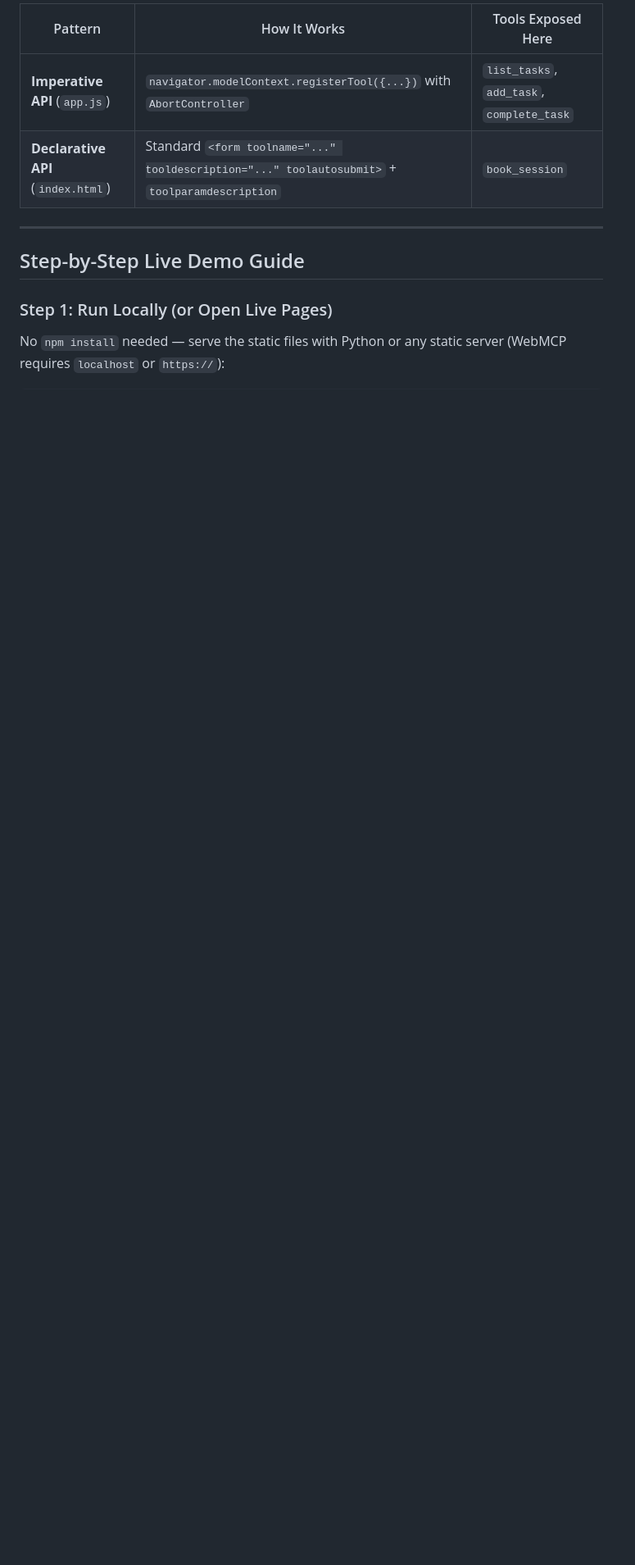
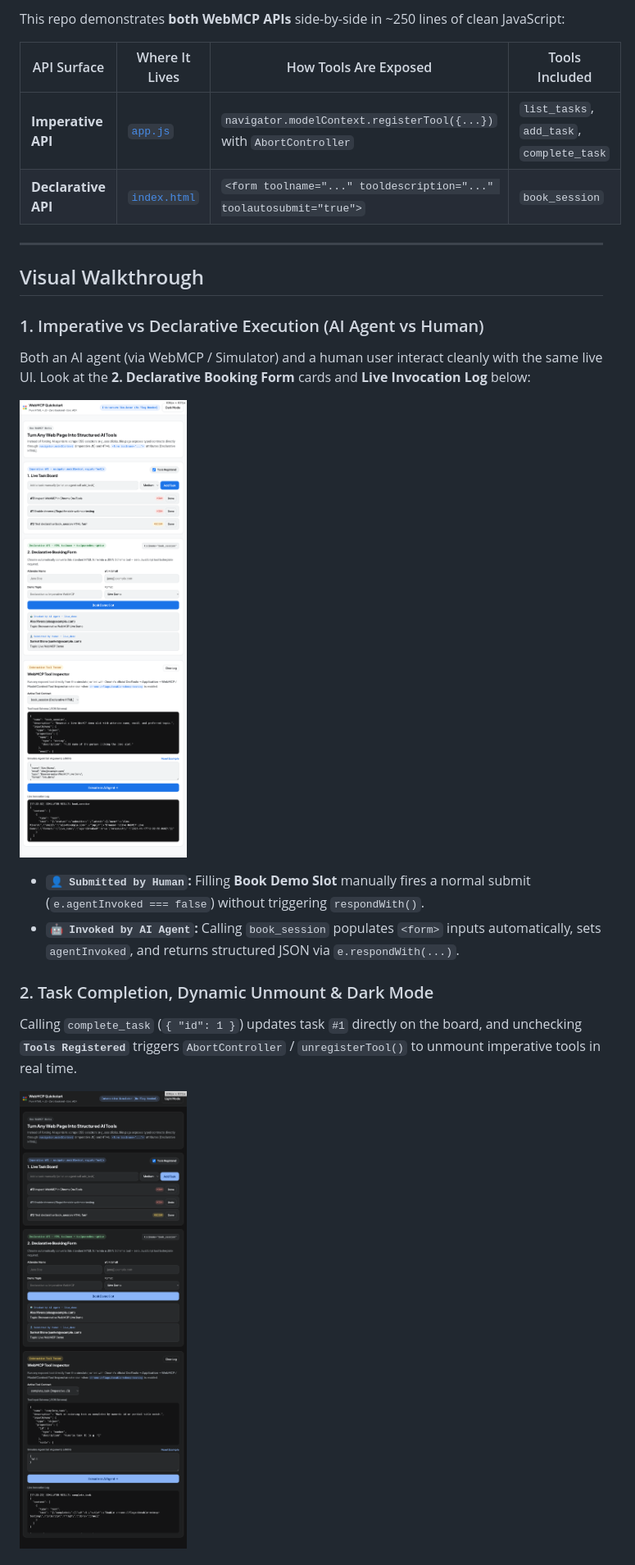
Before and after one commit to sanketbisne/webmcp-quickstart, a Markdown page: README.md, the part around one of its changes. Shown at 82% size. Rendered like a GitHub page; pictures changed too: docs/assets/02-agent-execution-demo.png (added), docs/assets/03-dark-mode-complete-task.png (added); blank space fills up the shorter version.

Commit message:
docs: add visual walkthrough screenshots and fix sticky topbar + toggle chip CSS

```diff
--- a/README.md
+++ b/README.md
@@ -15,12 +24,27 @@ This repo demonstrates **both WebMCP patterns** in ~250 lines of readable JavaSc
 
-| Pattern | How It Works | Tools Exposed Here |
-|---|---|---|
-| **Imperative API** (`app.js`) | `navigator.modelContext.registerTool({...})` with `AbortController` | `list_tasks`, `add_task`, `complete_task` |
-| **Declarative API** (`index.html`) | Standard `<form toolname="..." tooldescription="..." toolautosubmit>` + `toolparamdescription` | `book_session` |
+This repo demonstrates **both WebMCP APIs** side-by-side in ~250 lines of clean JavaScript:
+
+| API Surface | Where It Lives | How Tools Are Exposed | Tools Included |
+|---|---|---|---|
+| **Imperative API** | [`app.js`](app.js) | `navigator.modelContext.registerTool({...})` with `AbortController` | `list_tasks`, `add_task`, `complete_task` |
+| **Declarative API** | [`index.html`](index.html) | `<form toolname="..." tooldescription="..." toolautosubmit="true">` | `book_session` |
 
 ---
 
-## Step-by-Step Live Demo Guide
+## Visual Walkthrough
 
-### Step 1: Run Locally (or Open Live Pages)
-No `npm install` needed — serve the static files with Python or any static server (WebMCP requires `localhost` or `https://`):
+### 1. Imperative vs Declarative Execution (AI Agent vs Human)
+
+Both an AI agent (via WebMCP / Simulator) and a human user interact cleanly with the same live UI. Look at the **2. Declarative Booking Form** cards and **Live Invocation Log** below:
+
+![Agent and Human Execution Demo](docs/assets/02-agent-execution-demo.png)
+
+- **`👤 Submitted by Human`:** Filling **Book Demo Slot** manually fires a normal submit (`e.agentInvoked === false`) without triggering `respondWith()`.
+- **`🤖 Invoked by AI Agent`:** Calling `book_session` populates `<form>` inputs automatically, sets `agentInvoked`, and returns structured JSON via `e.respondWith(...)`.
+
+### 2. Task Completion, Dynamic Unmount & Dark Mode
+
+Calling `complete_task` (`{ "id": 1 }`) updates task `#1` directly on the board, and unchecking **`Tools Registered`** triggers `AbortController` / `unregisterTool()` to unmount imperative tools in real time.
+
+![Dark Mode and complete_task](docs/assets/03-dark-mode-complete-task.png)
+
```
Also changed, not shown: other parts of README.md (+88 -21 lines), docs/assets/01-overview-light.png (added), 1 other file.
